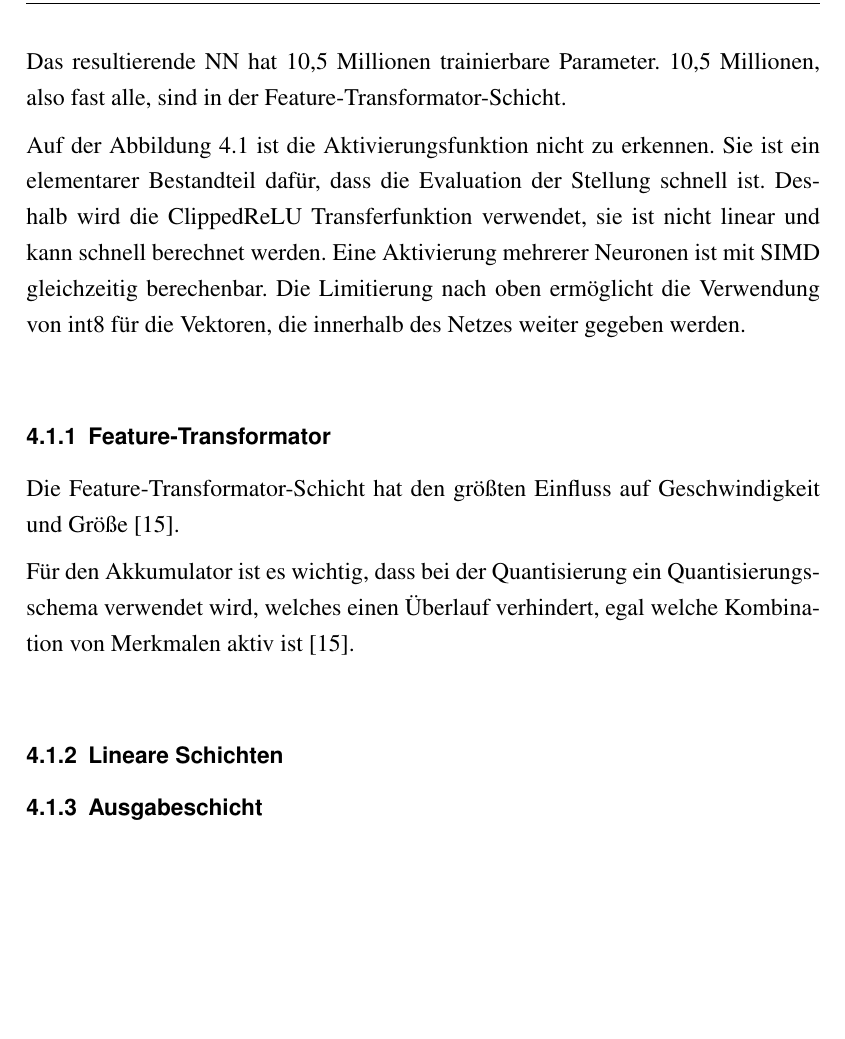
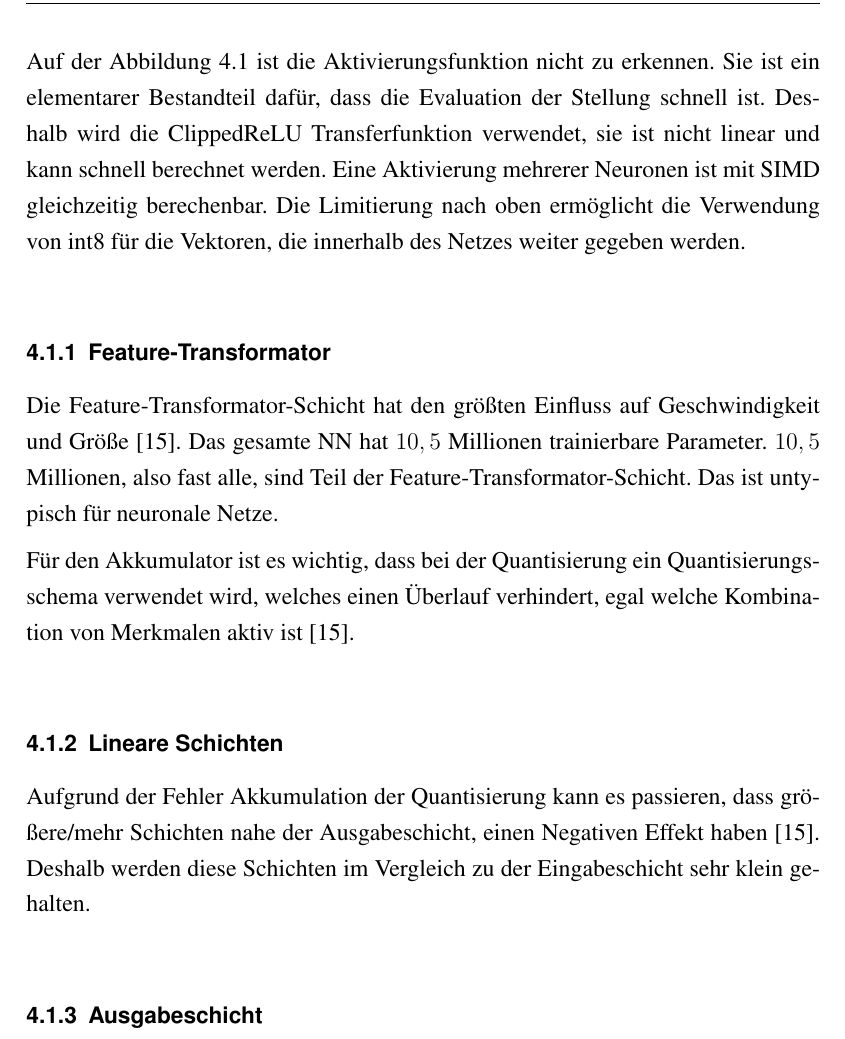
Before and after one commit to marvinkarhan/Bachelorarbeit, a LaTeX thesis (latex/tex/thesis.tex, which reads latex/tex/kapitel/nnue.tex): part of page 31 of 44, cut at the place of the change, the shorter picture padded with empty space. The pictures show the PDF file latex/tex/result/thesis.pdf that the author committed with the source.

Commit message:
Add new version

```diff
--- a/latex/tex/kapitel/nnue.tex
+++ b/latex/tex/kapitel/nnue.tex
@@ -89,7 +88,6 @@ Die Architektur welche in dieser Arbeit verwendet wird, ist in \autoref{fig:own-
 % theoratically we can use only one layer to approximate a function to convert inputs to an evaluation but thats makes it mutch harder to learn
 % because we are looking for regression we use a clipped relu
 
-Das resultierende \ac{NN} hat 10,5 Millionen trainierbare Parameter. 10,5 Millionen, also fast alle, sind in der Feature-Transformator-Schicht.
 % Tatsächlich werden bei einer Aktivierung maximal
 
 % dropoutlayers are used in other chess engines and could be beneficial here
@@ -98,7 +96,7 @@ Auf der \autoref{fig:own-nn} ist die Aktivierungsfunktion nicht zu erkennen. Sie
 
 \subsection{Feature-Transformator}
 
-Die Feature-Transformator-Schicht hat den größten Einfluss auf Geschwindigkeit und Größe \cite{StockfishNNUE}.
+Die Feature-Transformator-Schicht hat den größten Einfluss auf Geschwindigkeit und Größe \cite{StockfishNNUE}. Das gesamte \ac{NN} hat $10,5$ Millionen trainierbare Parameter. $10,5$ Millionen, also fast alle, sind Teil der Feature-Transformator-Schicht. Das ist untypisch für neuronale Netze.
 
 % sparse inputs -> little changes
 % max 32 inputs setboolean
@@ -106,6 +104,8 @@ Die Feature-Transformator-Schicht hat den größten Einfluss auf Geschwindigkeit
 Für den Akkumulator ist es wichtig, dass bei der Quantisierung ein Quantisierungsschema verwendet wird, welches einen Überlauf verhindert, egal welche Kombination von Merkmalen aktiv ist \cite{StockfishNNUE}.
 
 \subsection{Lineare Schichten}
+
+Aufgrund der Fehler Akkumulation der Quantisierung kann es passieren, dass größere/mehr Schichten nahe der Ausgabeschicht, einen Negativen Effekt haben \cite{StockfishNNUE}. Deshalb werden diese Schichten im Vergleich zu der Eingabeschicht sehr klein gehalten.
 
 \subsection{Ausgabeschicht}
 
```
Also changed, not shown: latex/tex/result/thesis.pdf, latex/tex/kapitel/nnue.tex (1 more changed lines), 1 other file.
